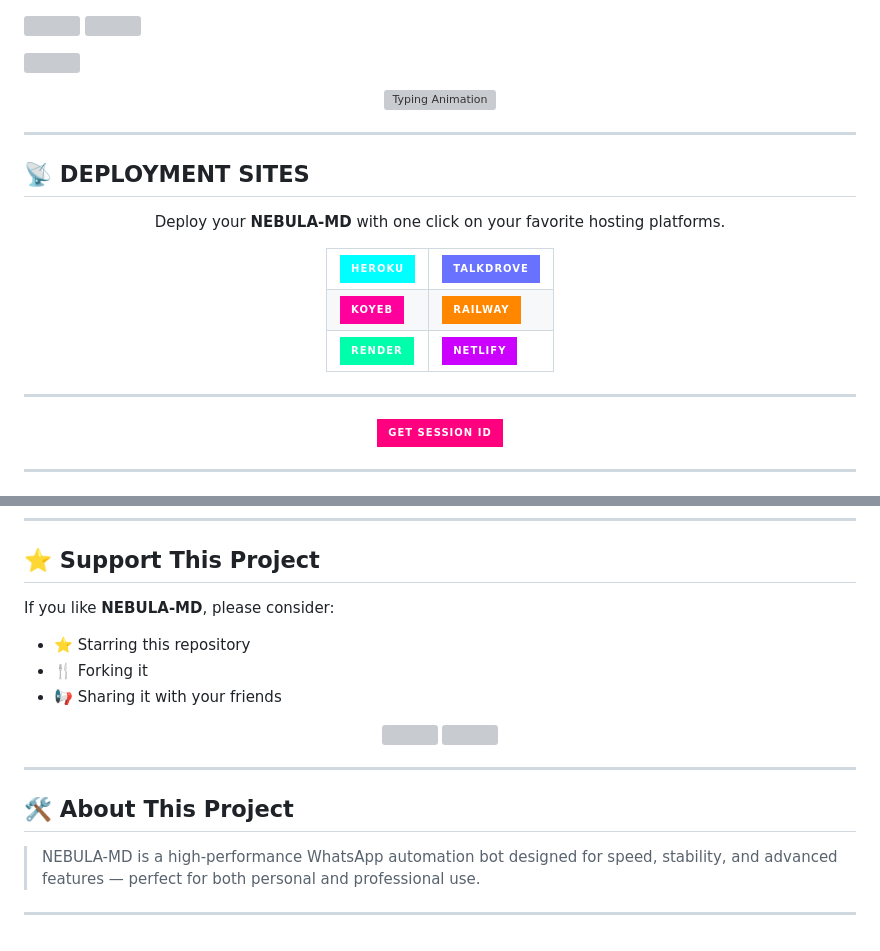
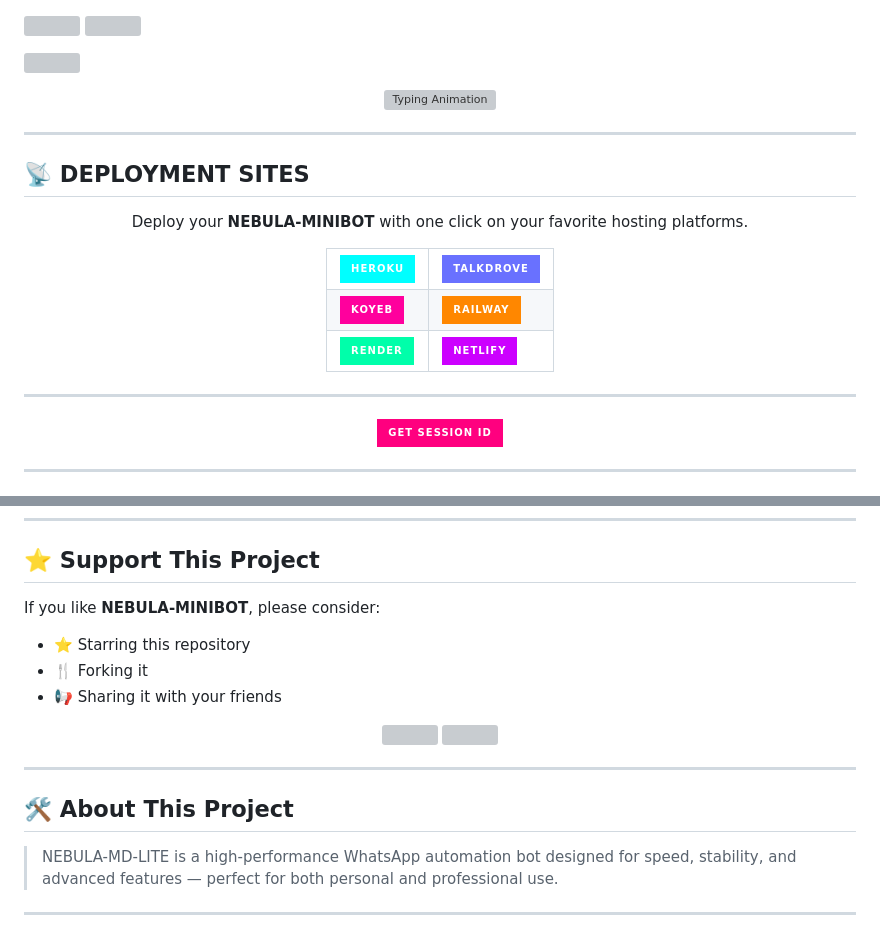
Before and after one commit to ridz-coder01/NEBULA-MINIBOT, a Markdown page: README.md, 2 parts joined by grey strips. Drawn GitHub-style; badges without logos; grey boxes are pictures that could not be loaded.

```diff
--- a/README.md
+++ b/README.md
@@ -15,7 +15,7 @@
 
 ## 📡 DEPLOYMENT SITES
 
-<p align="center">Deploy your <strong>NEBULA-MD</strong> with one click on your favorite hosting platforms.</p>
+<p align="center">Deploy your <strong>NEBULA-MINIBOT</strong> with one click on your favorite hosting platforms.</p>
 
 
 <div align="center">
@@ -57,7 +57,7 @@
 ---
 
 ## ⭐ Support This Project
-If you like **NEBULA-MD**, please consider:
+If you like **NEBULA-MINIBOT**, please consider:
 - ⭐ Starring this repository
 - 🍴 Forking it
 - 📢 Sharing it with your friends
@@ -74,6 +74,6 @@ If you like **NEBULA-MD**, please consider:
 ---
 
 ## 🛠️ About This Project
-> NEBULA-MD is a high-performance WhatsApp automation bot designed for speed, stability, and advanced features — perfect for both personal and professional use.
+> NEBULA-MD-LITE is a high-performance WhatsApp automation bot designed for speed, stability, and advanced features — perfect for both personal and professional use.
 
 ---
```
Also changed, not shown: other parts of README.md (+8 -8 lines).
